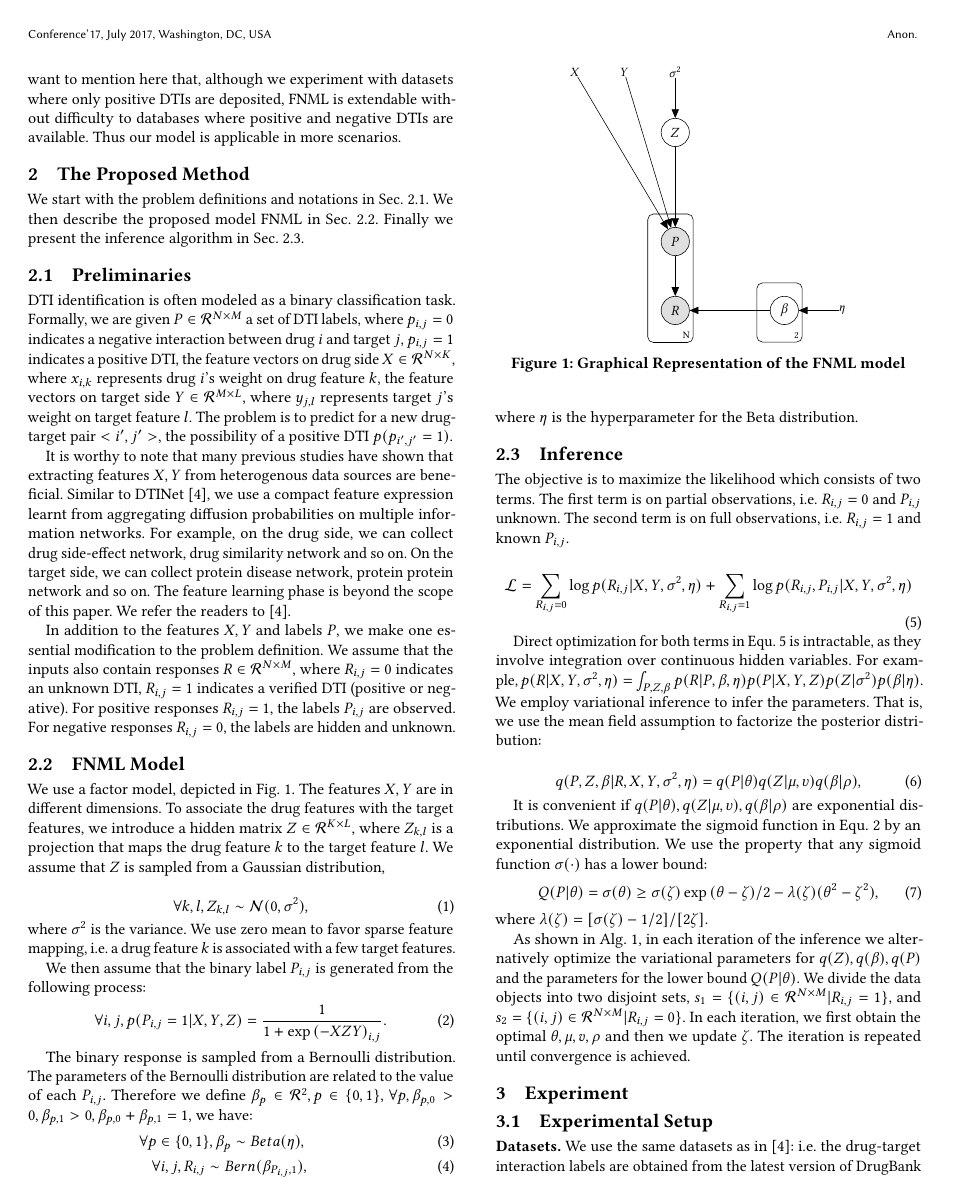
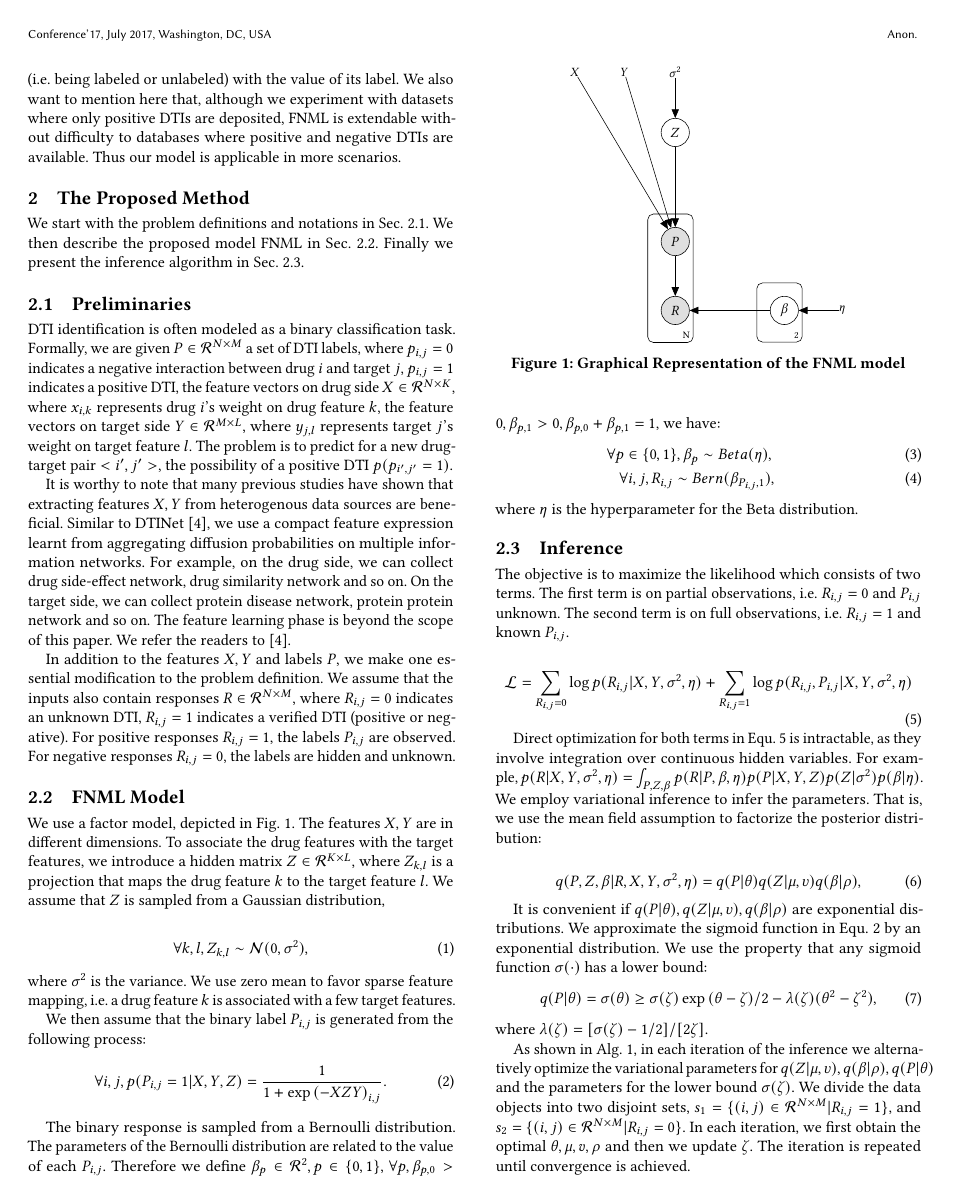
Before and after one commit to 517515435/DPInteraction, a LaTeX paper (LaTeX1.tex): page 2 of 4. Compiled offline with pdfLaTeX.

Commit message:
submission

```diff
--- a/LaTeX1.tex
+++ b/LaTeX1.tex
@@ -136,11 +136,11 @@ Direct optimization for both terms in Equ.~\ref{equ:loss} is intractable, as the
 
 It is convenient if $q(P|\theta),q(Z|\mu,\upsilon),q(\beta|\rho)$ are exponential distributions. We approximate the sigmoid function in Equ.~\ref{equ:p} by an exponential distribution. We use the property that any sigmoid function $\sigma(\cdot)$ has a lower bound:
 \begin{equation}
-Q(P|\theta)=\sigma(\theta)\geq \sigma(\zeta)\exp{(\theta-\zeta)/2-\lambda(\zeta)(\theta^2-\zeta^2)},
+q(P|\theta)=\sigma(\theta)\geq \sigma(\zeta)\exp{(\theta-\zeta)/2-\lambda(\zeta)(\theta^2-\zeta^2)},
 \end{equation}
 where $\lambda(\zeta)=[\sigma(\zeta)-1/2]/[2\zeta]$.
 
-As shown in Alg.~\ref{alg:model}, in each iteration of the inference we alternatively optimize the variational parameters for $q(Z),q(\beta), q(P)$ and the parameters for the lower bound $Q(P|\theta)$. We divide the data objects into two disjoint sets, $s_1 = \{(i,j)\in \mathcal{R}^{N\times M}|R_{i,j}=1\}$, and $s_2= \{(i,j)\in \mathcal{R}^{N\times M}|R_{i,j}=0\}$. In each iteration, we first obtain the optimal $\theta,\mu,v,\rho$ and then we update $\zeta$. The iteration is repeated until convergence is achieved.
+As shown in Alg.~\ref{alg:model}, in each iteration of the inference we alternatively optimize the variational parameters for $q(Z|\mu,\upsilon),q(\beta|\rho), q(P|\theta)$ and the parameters for the lower bound $\sigma(\zeta)$. We divide the data objects into two disjoint sets, $s_1 = \{(i,j)\in \mathcal{R}^{N\times M}|R_{i,j}=1\}$, and $s_2= \{(i,j)\in \mathcal{R}^{N\times M}|R_{i,j}=0\}$. In each iteration, we first obtain the optimal $\theta,\mu,v,\rho$ and then we update $\zeta$. The iteration is repeated until convergence is achieved.
 
 
 
```
Also changed, not shown: 11data_AUPR.eps, 11data_AUROC.eps, LaTeX1.pdf, alldata_AUPR.eps, alldata_AUROC.eps, stability_AUPR.eps, stability_AUROC.eps, LaTeX1.tex (6 more changed lines), 8 other files.
